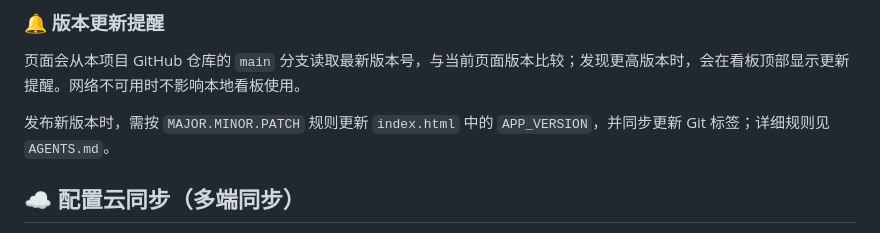
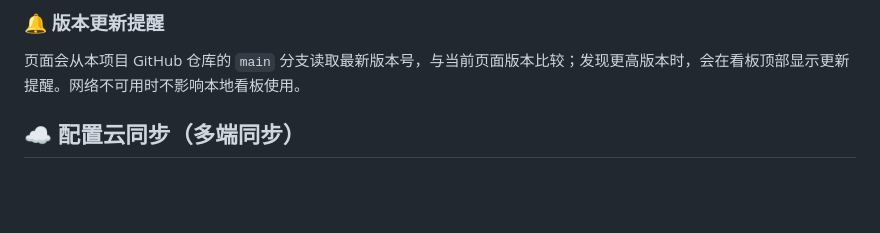
Before and after one commit to Echo6v9o/job-tracker, a Markdown page: README.md, the part around the change. Drawn GitHub-style; blank space fills up the shorter version.

```diff
--- a/README.md
+++ b/README.md
@@ -37,8 +37,6 @@
 
 页面会从本项目 GitHub 仓库的 `main` 分支读取最新版本号，与当前页面版本比较；发现更高版本时，会在看板顶部显示更新提醒。网络不可用时不影响本地看板使用。
 
-发布新版本时，需按 `MAJOR.MINOR.PATCH` 规则更新 `index.html` 中的 `APP_VERSION`，并同步更新 Git 标签；详细规则见 `AGENTS.md`。
-
 ## ☁️ 配置云同步（多端同步）
 
 数据是一个 `data.json`，存放在**你自己的私有仓库**中，页面通过 GitHub API 读写，令牌只保存在你自己设备的浏览器里，不会出现在代码或链接中。
```
